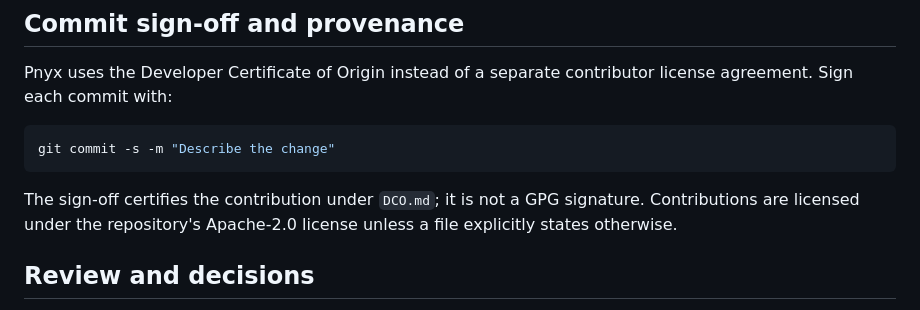
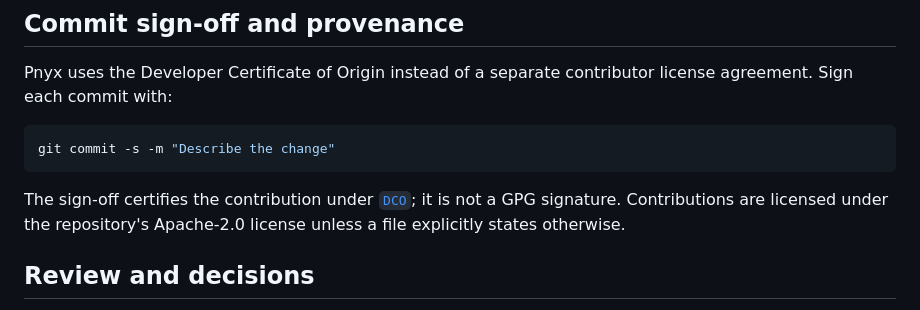
Before and after one commit to pikos-apikos/pnyx, a Markdown page: CONTRIBUTING.md, the part around the change. Rendered like a GitHub page.

Commit message:
Link contribution guide to verbatim DCO

````diff
--- a/CONTRIBUTING.md
+++ b/CONTRIBUTING.md
@@ -96,7 +96,7 @@ Pnyx uses the Developer Certificate of Origin instead of a separate contributor
 git commit -s -m "Describe the change"
 ```
 
-The sign-off certifies the contribution under `DCO.md`; it is not a GPG signature. Contributions are licensed under the repository's Apache-2.0 license unless a file explicitly states otherwise.
+The sign-off certifies the contribution under [`DCO`](DCO); it is not a GPG signature. Contributions are licensed under the repository's Apache-2.0 license unless a file explicitly states otherwise.
 
 ## Review and decisions
 
````
